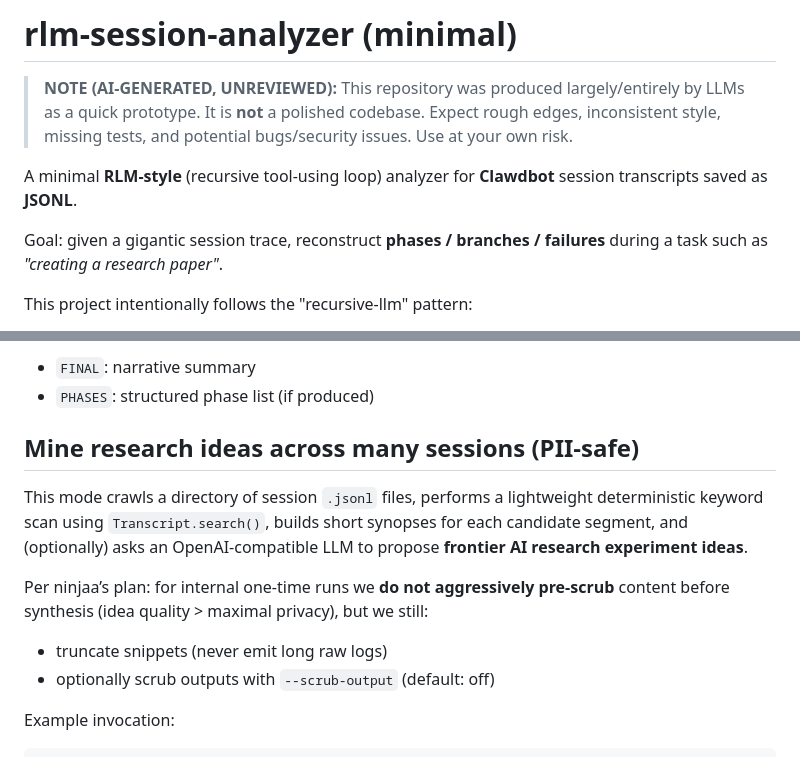
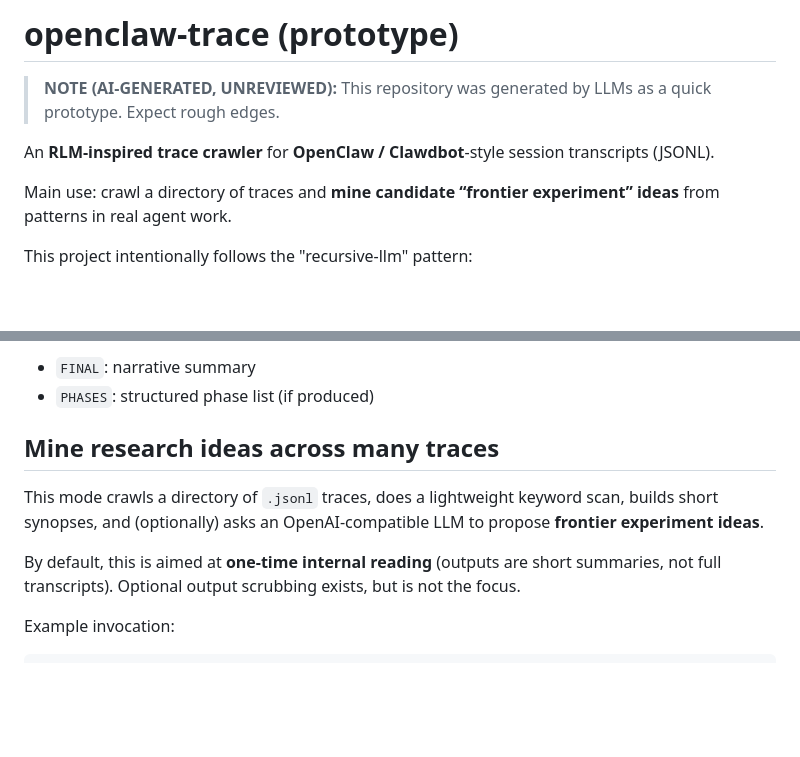
Before and after one commit to Phantastic-AI/openclaw-trace, a Markdown page: README.md, 2 parts joined by grey strips. GitHub-like rendering; blank space fills up the shorter version.

Commit message:
docs: simplify positioning as openclaw trace crawler

```diff
--- a/README.md
+++ b/README.md
@@ -1,10 +1,10 @@
-# rlm-session-analyzer (minimal)
+# openclaw-trace (prototype)
 
-> **NOTE (AI-GENERATED, UNREVIEWED):** This repository was produced largely/entirely by LLMs as a quick prototype. It is **not** a polished codebase. Expect rough edges, inconsistent style, missing tests, and potential bugs/security issues. Use at your own risk.
+> **NOTE (AI-GENERATED, UNREVIEWED):** This repository was generated by LLMs as a quick prototype. Expect rough edges.
 
-A minimal **RLM-style** (recursive tool-using loop) analyzer for **Clawdbot** session transcripts saved as **JSONL**.
+An **RLM-inspired trace crawler** for **OpenClaw / Clawdbot**-style session transcripts (JSONL).
 
-Goal: given a gigantic session trace, reconstruct **phases / branches / failures** during a task such as *"creating a research paper"*.
+Main use: crawl a directory of traces and **mine candidate “frontier experiment” ideas** from patterns in real agent work.
 
 This project intentionally follows the "recursive-llm" pattern:
 - The transcript is loaded into a Python object (`Transcript.events`) **outside the model prompt**.
@@ -57,13 +57,11 @@ The output is JSON with a top-level `result` containing:
 - `FINAL`: narrative summary
 - `PHASES`: structured phase list (if produced)
 
-## Mine research ideas across many sessions (PII-safe)
+## Mine research ideas across many traces
 
-This mode crawls a directory of session `.jsonl` files, performs a lightweight deterministic keyword scan using `Transcript.search()`, builds short synopses for each candidate segment, and (optionally) asks an OpenAI-compatible LLM to propose **frontier AI research experiment ideas**.
+This mode crawls a directory of `.jsonl` traces, does a lightweight keyword scan, builds short synopses, and (optionally) asks an OpenAI-compatible LLM to propose **frontier experiment ideas**.
 
-Per ninjaa’s plan: for internal one-time runs we **do not aggressively pre-scrub** content before synthesis (idea quality > maximal privacy), but we still:
-- truncate snippets (never emit long raw logs)
-- optionally scrub outputs with `--scrub-output` (default: off)
+By default, this is aimed at **one-time internal reading** (outputs are short summaries, not full transcripts). Optional output scrubbing exists, but is not the focus.
 
 Example invocation:
 
```
